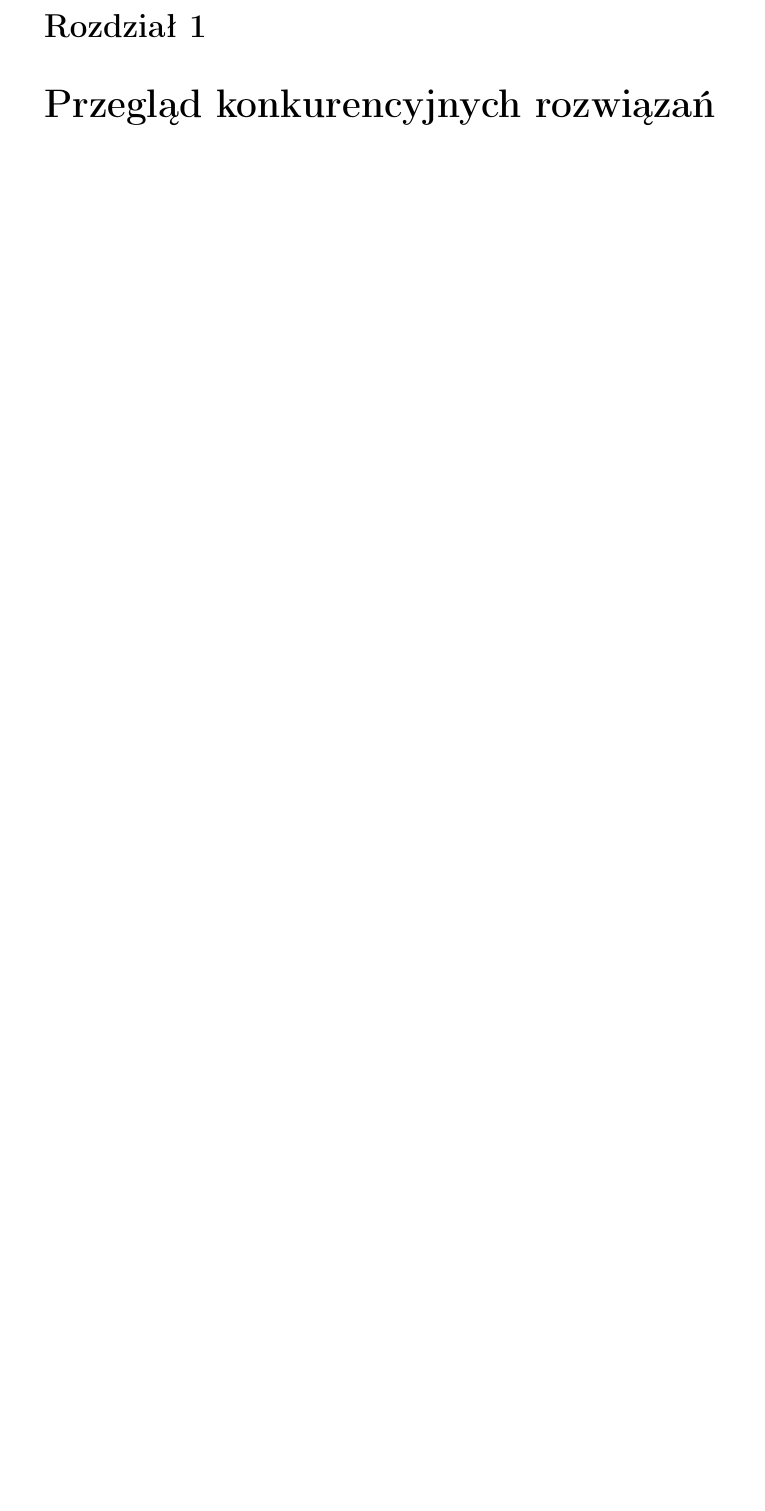
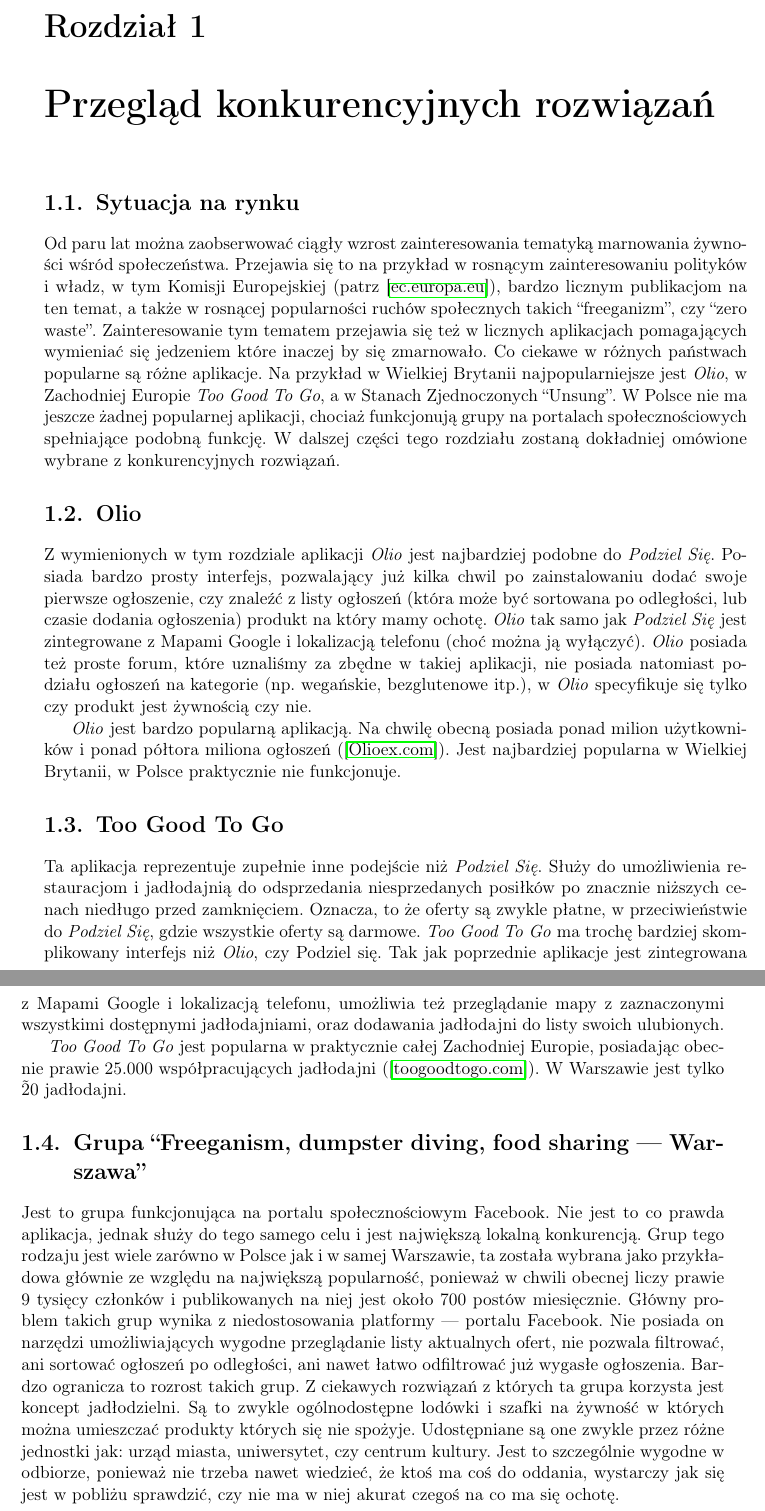
Before and after one commit to kanadas/PodzielSiePraca, a LaTeX thesis (podzielSie.tex): part of page 11 of 35 before the commit and two parts of pages 11 and 12 of 35 after it, the two joined at a grey line, cut so that both start at the same text, the shorter picture padded with empty space. Compiled offline with pdfLaTeX.

Commit message:
konkurencja

```diff
--- a/podzielSie.tex
+++ b/podzielSie.tex
@@ -143,11 +143,27 @@
 \end{itemize}
 Aplikację wyróżnia nowoczesny interfejs graficzny, zaprojektowany specjalnie na potrzeby projektu.
 
-%cytowanie: \cite
 \section*{Zawartość pracy}
 W rozdziale~\ref{r:konkurencja} przedstawiono przegląd i analizę konkurencyjnych rozwiązań. Rozdział~\ref{r:arch} zawiera opis użytych technologi i architektury systemu. W kolejnych rozdziałach opisano implementację aplikacji i wybrane przypadki użycia. Rozdział~\ref{r:problem} opisuje problemy i trudności które napotkaliśmy podczas tworzenia aplikacji oraz jak sobie z nim poradziliśmy. Ostatnie rozdziały zawierają instrukcje budowania aplikacji i zawartość płytki dołączonej do pracy, podział pracy w zespole i krótkie podsumowanie pracy.
 
 \chapter{Przegląd konkurencyjnych rozwiązań}\label{r:konkurencja}
+
+\section{Sytuacja na rynku}
+Od paru lat można zaobserwować ciągły wzrost zainteresowania tematyką marnowania żywności wśród społeczeństwa. Przejawia się to na przykład w rosnącym zainteresowaniu polityków i władz, w tym Komisji Europejskiej (patrz~\cite{ec}), bardzo licznym publikacjom na ten temat, a także w rosnącej popularności ruchów społecznych takich ``freeganizm'', czy ``zero waste''. Zainteresowanie tym tematem przejawia się też w licznych aplikacjach pomagających wymieniać się jedzeniem które inaczej by się zmarnowało. Co ciekawe w różnych państwach popularne są różne aplikacje. Na przykład w Wielkiej Brytanii najpopularniejsze jest \textit{Olio}, w Zachodniej Europie \textit{Too Good To Go}, a w Stanach Zjednoczonych ``Unsung''. W Polsce nie ma jeszcze żadnej popularnej aplikacji, chociaż funkcjonują grupy na portalach społecznościowych spełniające podobną funkcję. W dalszej części tego rozdziału zostaną dokładniej omówione wybrane z konkurencyjnych rozwiązań.
+
+\section{Olio}
+Z wymienionych w tym rozdziale aplikacji \textit{Olio} jest najbardziej podobne do \textit{Podziel Się}. Posiada bardzo prosty interfejs, pozwalający już kilka chwil po zainstalowaniu dodać swoje pierwsze ogłoszenie, czy znaleźć z listy ogłoszeń (która może być sortowana po odległości, lub czasie dodania ogłoszenia) produkt na który mamy ochotę. \textit{Olio} tak samo jak \textit{Podziel Się} jest zintegrowane z Mapami Google i lokalizacją telefonu (choć można ją wyłączyć). \textit{Olio} posiada też proste forum, które uznaliśmy za zbędne w takiej aplikacji, nie posiada natomiast podziału ogłoszeń na kategorie (np.\ wegańskie, bezglutenowe itp.), w \textit{Olio} specyfikuje się tylko czy produkt jest żywnością czy nie.
+
+\textit{Olio} jest bardzo popularną aplikacją. Na chwilę obecną posiada ponad milion użytkowników i ponad półtora miliona ogłoszeń (\cite{olio}). Jest najbardziej popularna w Wielkiej Brytanii, w Polsce praktycznie nie funkcjonuje.
+
+\section{Too Good To Go}
+Ta aplikacja reprezentuje zupełnie inne podejście niż \textit{Podziel Się}. Służy do umożliwienia restauracjom i jadłodajnią do odsprzedania niesprzedanych posiłków po znacznie niższych cenach niedługo przed zamknięciem. Oznacza, to że oferty są zwykle płatne, w przeciwieństwie do \textit{Podziel Się}, gdzie wszystkie oferty są darmowe. \textit{Too Good To Go} ma trochę bardziej skomplikowany interfejs niż \textit{Olio}, czy Podziel się. Tak jak poprzednie aplikacje jest zintegrowana z Mapami Google i lokalizacją telefonu, umożliwia też przeglądanie mapy z zaznaczonymi wszystkimi dostępnymi jadłodajniami, oraz dodawania jadłodajni do listy swoich ulubionych.
+
+\textit{Too Good To Go} jest popularna w praktycznie całej Zachodniej Europie, posiadając obecnie prawie 25.000 współpracujących jadłodajni (\cite{tgtg}). W Warszawie jest tylko \~20 jadłodajni.
+
+\section{Grupa ``Freeganism, dumpster diving, food sharing --- Warszawa''}
+Jest to grupa funkcjonująca na portalu społecznościowym Facebook. Nie jest to co prawda aplikacja, jednak służy do tego samego celu i jest największą lokalną konkurencją. Grup tego rodzaju jest wiele zarówno w Polsce jak i w samej Warszawie, ta została wybrana jako przykładowa głównie ze względu na największą popularność, ponieważ w chwili obecnej liczy prawie 9 tysięcy członków i publikowanych na niej jest około 700 postów miesięcznie. Główny problem takich grup wynika z niedostosowania platformy --- portalu Facebook. Nie posiada on narzędzi umożliwiających wygodne przeglądanie listy aktualnych ofert, nie pozwala filtrować, ani sortować ogłoszeń po odległości, ani nawet łatwo odfiltrować już wygasłe ogłoszenia. Bardzo ogranicza to rozrost takich grup. Z ciekawych rozwiązań z których ta grupa korzysta jest koncept jadłodzielni. Są to zwykle ogólnodostępne lodówki i szafki na żywność w których można umieszczać produkty których się nie spożyje. Udostępniane są one zwykle przez różne jednostki jak: urząd miasta, uniwersytet, czy centrum kultury. Jest to szczególnie wygodne w odbiorze, ponieważ nie trzeba nawet wiedzieć, że ktoś ma coś do oddania, wystarczy jak się jest w pobliżu sprawdzić, czy nie ma w niej akurat czegoś na co ma się ochotę.
+
 \chapter{Wykorzystane technologie i architektura systemu}\label{r:arch}
 
 \section{Aplikacja mobilna}
```
Also changed, not shown: podzielSie.pdf, podzielSie.tex (8 more changed lines).
